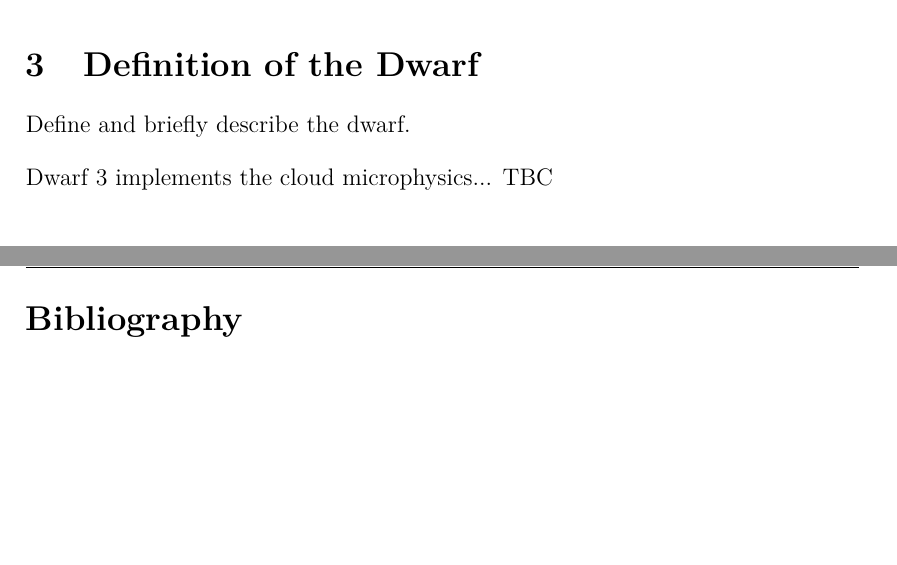
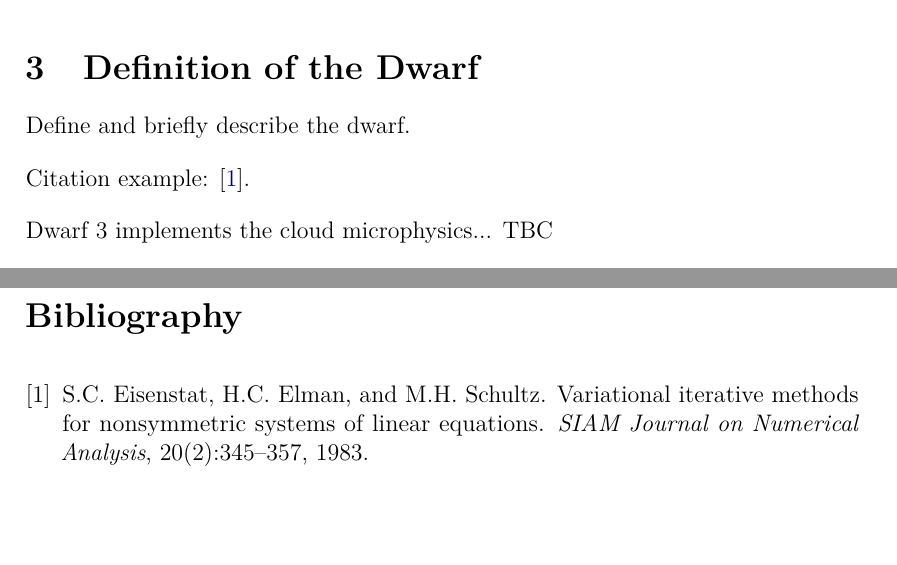
Before and after one commit to ecmwf-ifs/dwarf-p-cloudsc, a LaTeX book (doc/documentation.tex): two parts of pages 5 and 9 of 9, joined at a grey line, cut so that both start at the same text. Compiled offline with pdfLaTeX.

Commit message:
Solved compilation issue.

```diff
--- a/doc/documentation.tex
+++ b/doc/documentation.tex
@@ -536,6 +536,8 @@ Provide the main objectives we want to achieve.
 \section{Definition of the Dwarf}
 Define and briefly describe the dwarf.
 
+Citation example: \cite{Eisenstat1983}.
+
 Dwarf 3 implements the cloud microphysics... TBC
 
 
```
